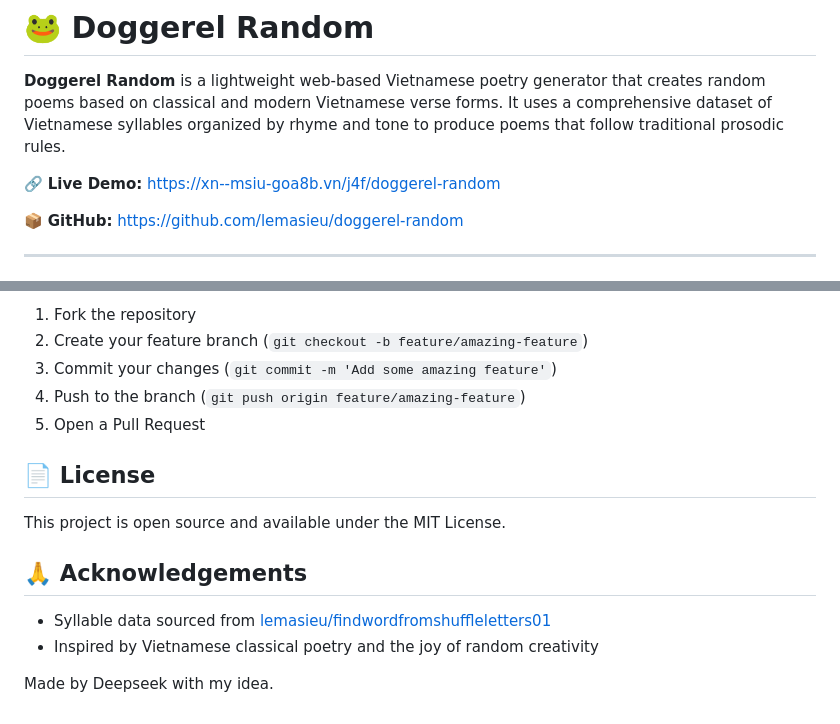
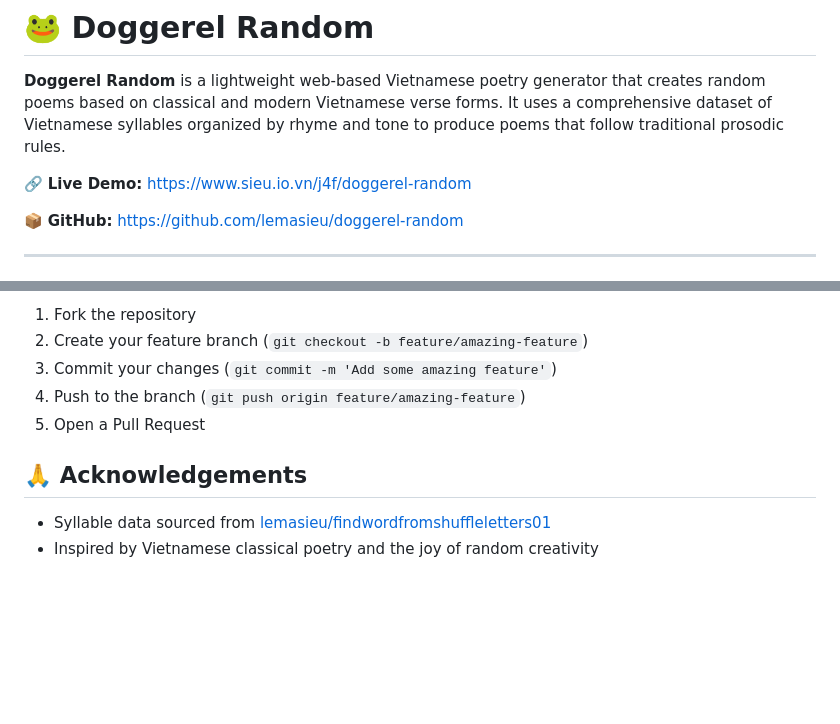
Before and after one commit to lemasieu/doggerel-random, a Markdown page: README.md, 2 parts joined by grey strips. GitHub-like rendering; blank space fills up the shorter version.

Commit message:
Update live demo link and modify README content
Updated the live demo link and removed the license section.

```diff
--- a/README.md
+++ b/README.md
@@ -2,7 +2,7 @@
 
 **Doggerel Random** is a lightweight web-based Vietnamese poetry generator that creates random poems based on classical and modern Vietnamese verse forms. It uses a comprehensive dataset of Vietnamese syllables organized by rhyme and tone to produce poems that follow traditional prosodic rules.
 
-🔗 **Live Demo:** [https://xn--msiu-goa8b.vn/j4f/doggerel-random](https://xn--msiu-goa8b.vn/j4f/doggerel-random)
+🔗 **Live Demo:** [https://www.sieu.io.vn/j4f/doggerel-random](https://www.sieu.io.vn/j4f/doggerel-random)
 
 📦 **GitHub:** [https://github.com/lemasieu/doggerel-random](https://github.com/lemasieu/doggerel-random)
 
@@ -129,13 +129,7 @@ Contributions are welcome! If you have ideas for new features, improved tone/rhy
 4. Push to the branch (`git push origin feature/amazing-feature`)
 5. Open a Pull Request
 
-## 📄 License
-
-This project is open source and available under the MIT License.
-
 ## 🙏 Acknowledgements
 
 - Syllable data sourced from [lemasieu/findwordfromshuffleletters01](https://github.com/lemasieu/findwordfromshuffleletters01)
 - Inspired by Vietnamese classical poetry and the joy of random creativity
-
-Made by Deepseek with my idea.
```
